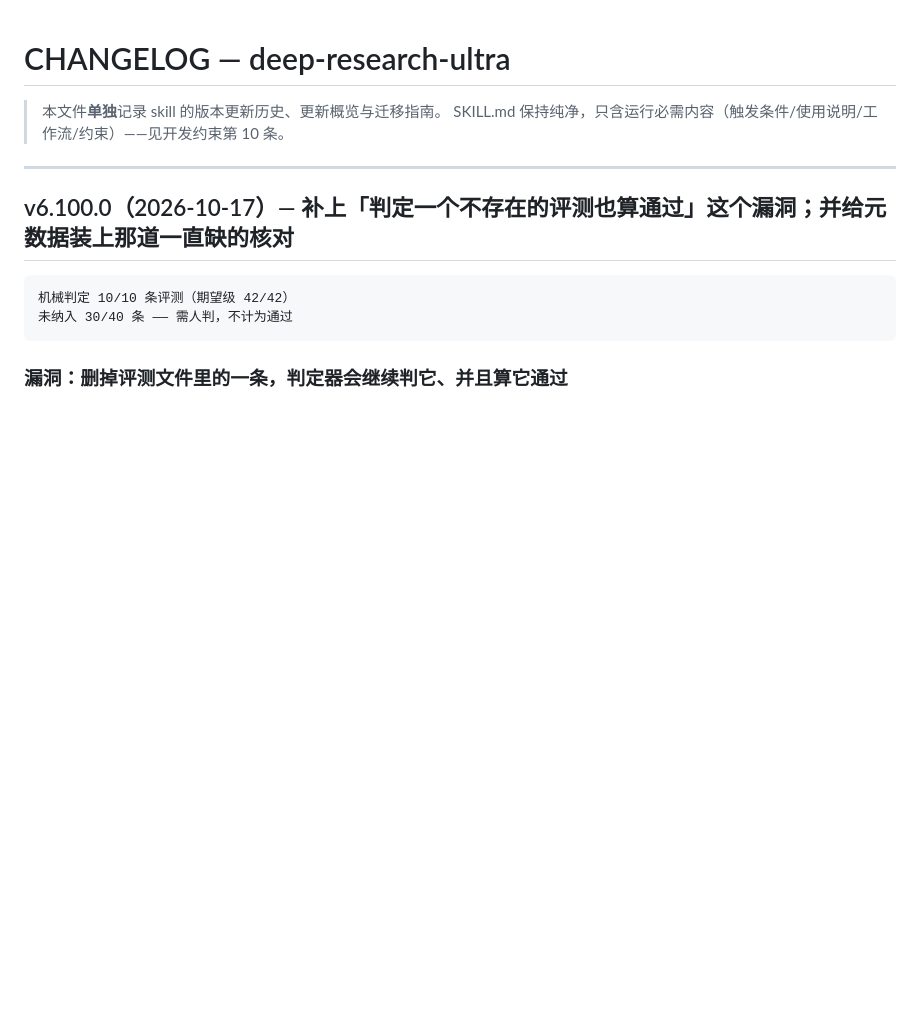
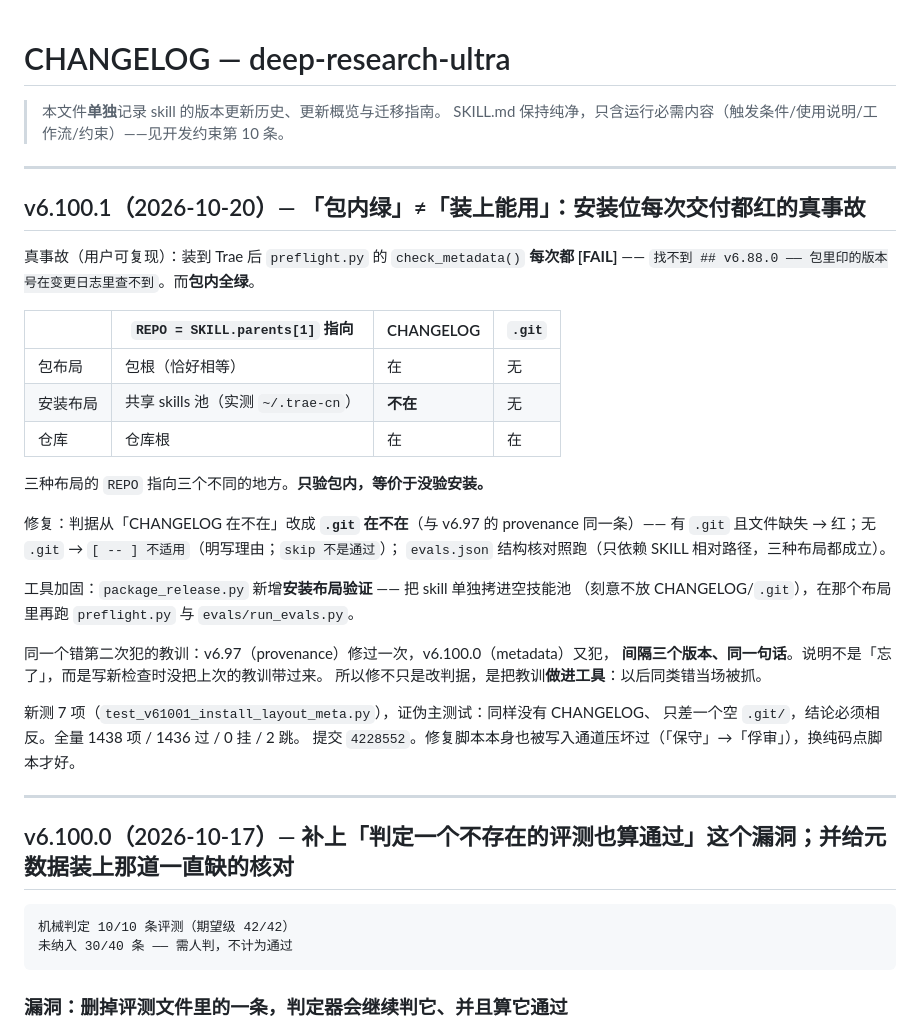
Before and after one commit to harryopo/deep-research-ultra, a Markdown page: CHANGELOG.md, the part around the change. Rendered like a GitHub page; blank space fills up the shorter version.

Commit message:
﻿docs(changelog): 登记关于「『包内绿』不等于『装上能用』」的事故与修复 v6.100.1
版本段进 CHANGELOG（provenance 门以它为源）；提交信息不再是最完整的记录。

```diff
--- a/CHANGELOG.md
+++ b/CHANGELOG.md
@@ -2,6 +2,36 @@
 
 > 本文件**单独**记录 skill 的版本更新历史、更新概览与迁移指南。
 > SKILL.md 保持纯净，只含运行必需内容（触发条件/使用说明/工作流/约束）——见开发约束第 10 条。
+
+---
+
+## v6.100.1（2026-10-20）— 「包内绿」≠「装上能用」：安装位每次交付都红的真事故
+
+真事故（用户可复现）：装到 Trae 后 `preflight.py` 的 `check_metadata()` **每次都 [FAIL]** ——
+`找不到 ## v6.88.0 —— 包里印的版本号在变更日志里查不到`。而**包内全绿**。
+
+| | `REPO = SKILL.parents[1]` 指向 | CHANGELOG | `.git` |
+|---|---|---|---|
+| 包布局 | 包根（恰好相等） | 在 | 无 |
+| 安装布局 | 共享 skills 池（实测 `~/.trae-cn`） | **不在** | 无 |
+| 仓库 | 仓库根 | 在 | 在 |
+
+三种布局的 `REPO` 指向三个不同的地方。**只验包内，等价于没验安装。**
+
+修复：判据从「CHANGELOG 在不在」改成 **`.git` 在不在**（与 v6.97 的 provenance 同一条）——
+有 `.git` 且文件缺失 → 红；无 `.git` → `[ -- ] 不适用`（明写理由；`skip 不是通过`）；
+`evals.json` 结构核对照跑（只依赖 SKILL 相对路径，三种布局都成立）。
+
+工具加固：`package_release.py` 新增**安装布局验证** —— 把 skill 单独拷进空技能池
+（刻意不放 CHANGELOG/`.git`），在那个布局里再跑 `preflight.py` 与 `evals/run_evals.py`。
+
+同一个错第二次犯的教训：v6.97（provenance）修过一次，v6.100.0（metadata）又犯，
+**间隔三个版本、同一句话**。说明不是「忘了」，而是写新检查时没把上次的教训带过来。
+所以修不只是改判据，是把教训**做进工具**：以后同类错当场被抓。
+
+新测 7 项（`test_v61001_install_layout_meta.py`），证伪主测试：同样没有 CHANGELOG、
+只差一个空 `.git/`，结论必须相反。全量 1438 项 / 1436 过 / 0 挂 / 2 跳。
+提交 `4228552`。修复脚本本身也被写入通道压坏过（「保守」→「俘审」），换纯码点脚本才好。
 
 ---
 
```
